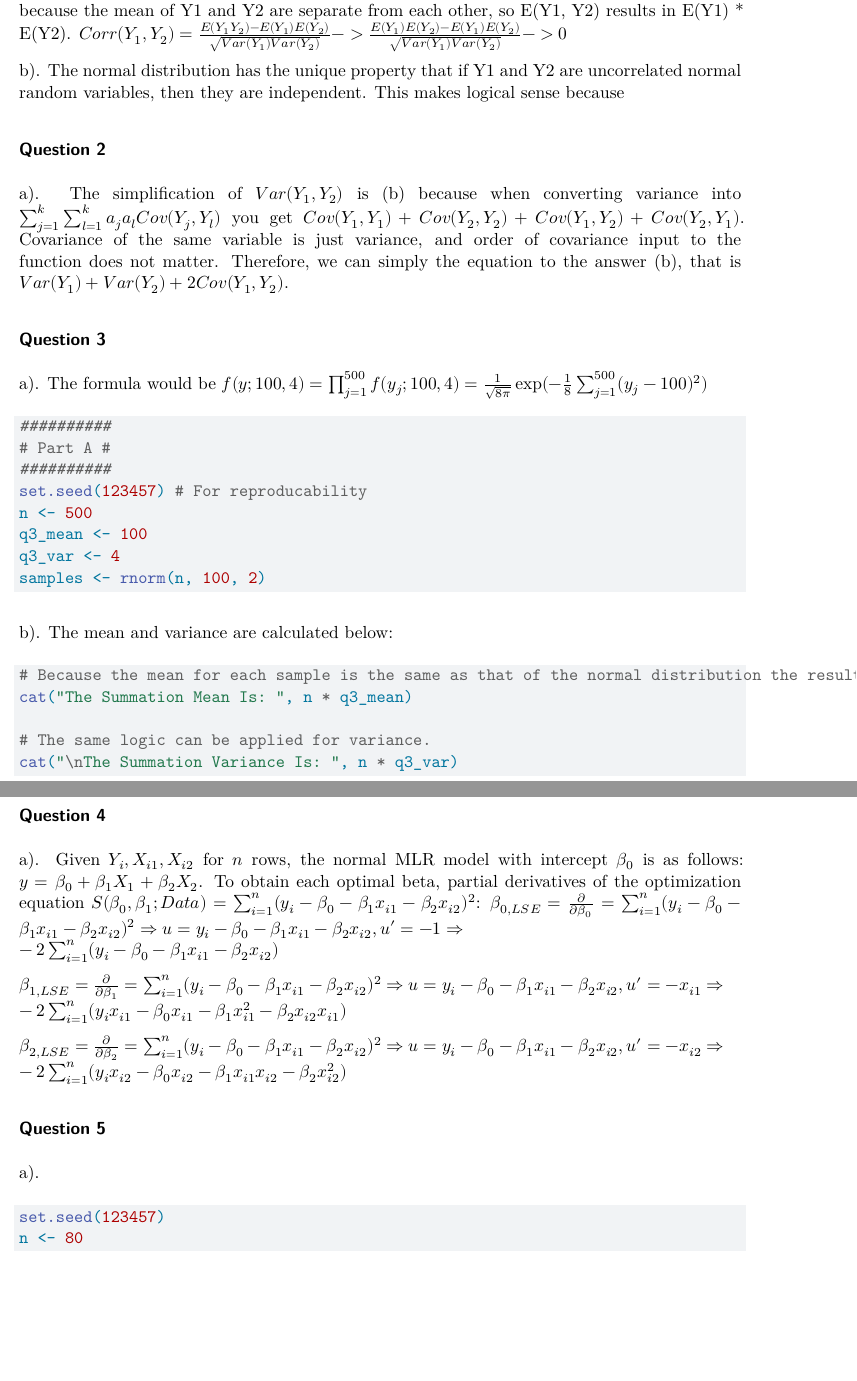
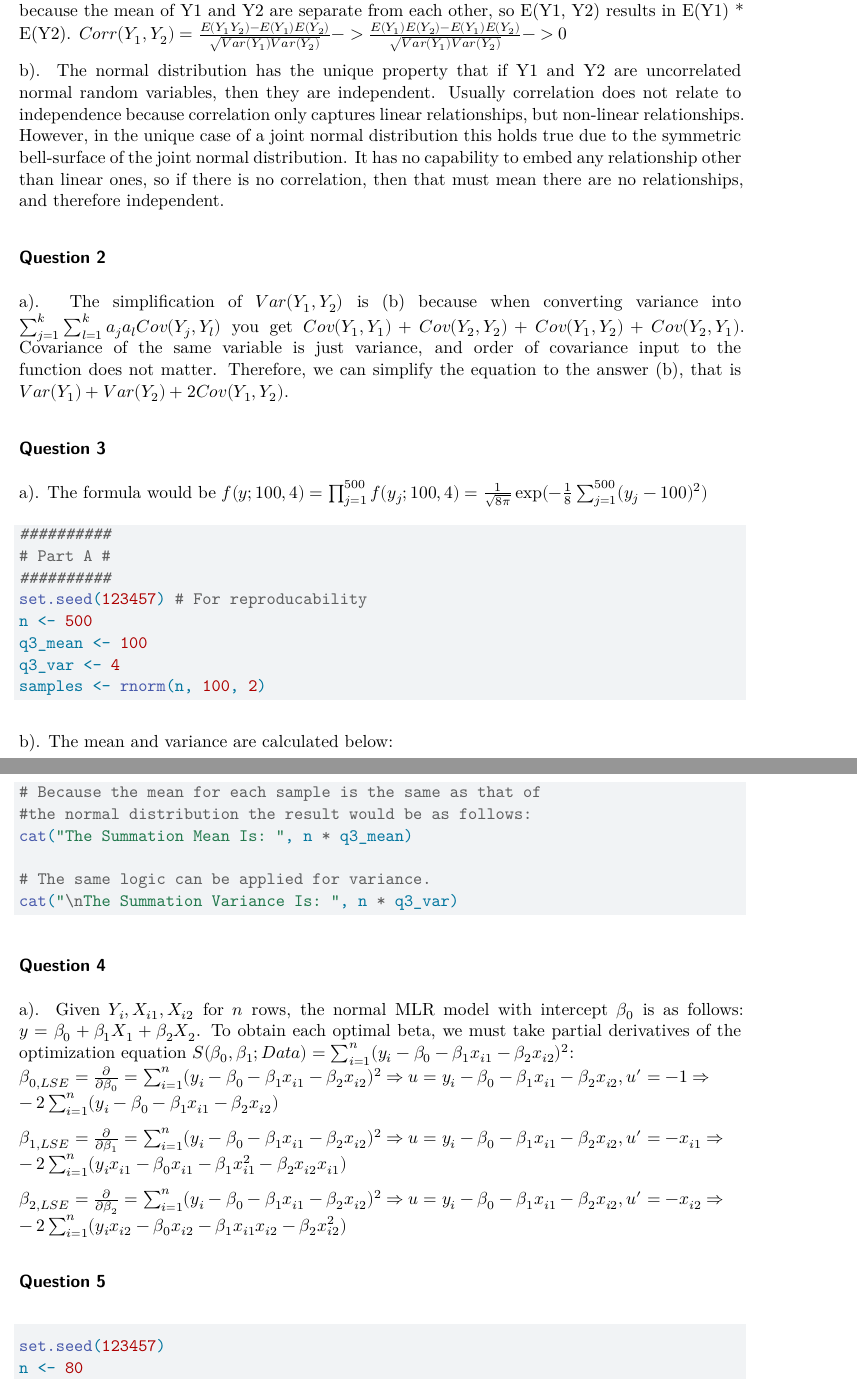
Before and after one commit to Ezequiel-Valencia/grad-5100, a Quarto document (HW 5.2.qmd): two parts of pages 1 and 2 of 2, joined at a grey line, cut so that both start at the same text, the shorter picture padded with empty space. Rendered offline with R 4.5, knitr and Pandoc in place of Quarto, then LaTeX, with nearby package versions; the code chunks are not run, so their results and figures are left out.

Commit message:
HW 5 Completed

````diff
--- a/HW 5.2.qmd
+++ b/HW 5.2.qmd
@@ -13,11 +13,11 @@ Setup:
 
 a). Given Y1 and Y2 that are both independent variables, the correlation should be 0. That is because the mean of Y1 and Y2 are separate from each other, so E(Y1, Y2) results in E(Y1) \* E(Y2). $Corr(Y_1, Y_2) = \frac{E(Y_1Y_2) - E(Y_1)E(Y_2)}{\sqrt{Var(Y_1)Var(Y_2)}} -> \frac{E(Y_1)E(Y_2) - E(Y_1)E(Y_2)}{\sqrt{Var(Y_1)Var(Y_2)}} -> 0$
 
-b). The normal distribution has the unique property that if Y1 and Y2 are uncorrelated normal random variables, then they are independent. This makes logical sense because
+b). The normal distribution has the unique property that if Y1 and Y2 are uncorrelated normal random variables, then they are independent. Usually correlation does not relate to independence because correlation only captures linear relationships, but non-linear relationships. However, in the unique case of a joint normal distribution this holds true due to the symmetric bell-surface of the joint normal distribution. It has no capability to embed any relationship other than linear ones, so if there is no correlation, then that must mean there are no relationships, and therefore independent.
 
 ### Question 2
 
-a). The simplification of $Var(Y_1,Y_2)$ is (b) because when converting variance into $\sum^k_{j=1}\sum^k_{l=1}a_ja_lCov(Y_j, Y_l)$ you get $Cov(Y_1, Y_1) + Cov(Y_2, Y_2) + Cov(Y_1, Y_2) + Cov(Y_2, Y_1)$. Covariance of the same variable is just variance, and order of covariance input to the function does not matter. Therefore, we can simply the equation to the answer (b), that is $Var(Y_1) + Var(Y_2) + 2Cov(Y_1, Y_2)$.
+a). The simplification of $Var(Y_1,Y_2)$ is (b) because when converting variance into $\sum^k_{j=1}\sum^k_{l=1}a_ja_lCov(Y_j, Y_l)$ you get $Cov(Y_1, Y_1) + Cov(Y_2, Y_2) + Cov(Y_1, Y_2) + Cov(Y_2, Y_1)$. Covariance of the same variable is just variance, and order of covariance input to the function does not matter. Therefore, we can simplify the equation to the answer (b), that is $Var(Y_1) + Var(Y_2) + 2Cov(Y_1, Y_2)$.
 
 ### Question 3
 
@@ -42,7 +42,8 @@ b). The mean and variance are calculated below:
 
 ```{r}
 
-# Because the mean for each sample is the same as that of the normal distribution the result would be as follows:
+# Because the mean for each sample is the same as that of
+#the normal distribution the result would be as follows:
 cat("The Summation Mean Is: ", n * q3_mean)
 
 # The same logic can be applied for variance.
@@ -53,15 +54,13 @@ cat("\nThe Summation Variance Is: ", n * q3_var)
 
 ### Question 4
 
-a). Given $Y_i, X_{i1}, X_{i2}$ for $n$ rows, the normal MLR model with intercept $\beta_0$ is as follows: $y = \beta_0 + \beta_1X_1 + \beta_2X_2$. To obtain each optimal beta, partial derivatives of the optimization equation $S(\beta_0,\beta_1; Data) = \sum^n_{i=1}(y_i - \beta_0 - \beta_1x_{i1} - \beta_2x_{i2})^2$: $\beta_{0,LSE} = \frac{\partial}{\partial \beta_0} = \sum^n_{i=1}(y_i - \beta_0 - \beta_1x_{i1} - \beta_2x_{i2})^2 \Rightarrow u = y_i - \beta_0 - \beta_1x_{i1} - \beta_2x_{i2}, u'=-1 \Rightarrow \newline -2\sum^n_{i=1}(y_i - \beta_0 - \beta_1x_{i1} - \beta_2x_{i2})$
+a). Given $Y_i, X_{i1}, X_{i2}$ for $n$ rows, the normal MLR model with intercept $\beta_0$ is as follows: $y = \beta_0 + \beta_1X_1 + \beta_2X_2$. To obtain each optimal beta, we must take partial derivatives of the optimization equation $S(\beta_0,\beta_1; Data) = \sum^n_{i=1}(y_i - \beta_0 - \beta_1x_{i1} - \beta_2x_{i2})^2$: $\newline \beta_{0,LSE} = \frac{\partial}{\partial \beta_0} = \sum^n_{i=1}(y_i - \beta_0 - \beta_1x_{i1} - \beta_2x_{i2})^2 \Rightarrow u = y_i - \beta_0 - \beta_1x_{i1} - \beta_2x_{i2}, u'=-1 \Rightarrow \newline -2\sum^n_{i=1}(y_i - \beta_0 - \beta_1x_{i1} - \beta_2x_{i2})$
 
 $\beta_{1,LSE} = \frac{\partial}{\partial \beta_1} = \sum^n_{i=1}(y_i - \beta_0 - \beta_1x_{i1} - \beta_2x_{i2})^2 \Rightarrow u = y_i - \beta_0 - \beta_1x_{i1} - \beta_2x_{i2}, u'=-x_{i1} \Rightarrow \newline -2\sum^n_{i=1}(y_ix_{i1} - \beta_0x_{i1} - \beta_1x_{i1}^2 - \beta_2x_{i2}x_{i1})$
 
 $\beta_{2,LSE} = \frac{\partial}{\partial \beta_2} = \sum^n_{i=1}(y_i - \beta_0 - \beta_1x_{i1} - \beta_2x_{i2})^2 \Rightarrow u = y_i - \beta_0 - \beta_1x_{i1} - \beta_2x_{i2}, u'=-x_{i2} \Rightarrow \newline -2\sum^n_{i=1}(y_ix_{i2} - \beta_0x_{i2} - \beta_1x_{i1}x_{i2} - \beta_2x_{i2}^2)$
 
 ### Question 5
-
-a).
 
 ```{r}
 
````
